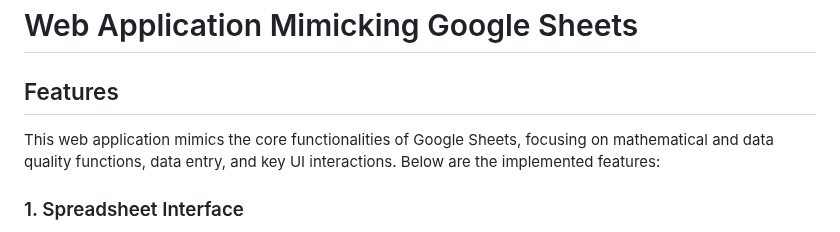
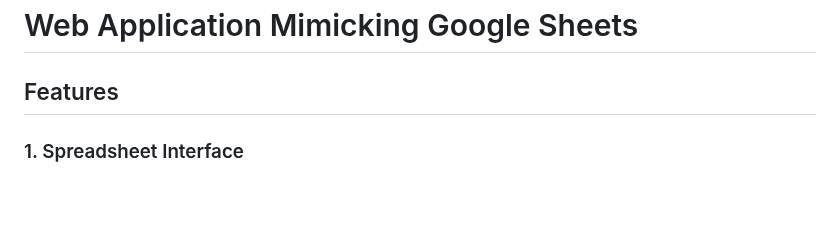
Before and after one commit to not-indro/GoogleSheets_clone_project, a Markdown page: readme.md, the part around the change. Drawn GitHub-style; blank space fills up the shorter version.

```diff
--- a/readme.md
+++ b/readme.md
@@ -1,7 +1,6 @@
 # Web Application Mimicking Google Sheets
 
 ## Features
-This web application mimics the core functionalities of Google Sheets, focusing on mathematical and data quality functions, data entry, and key UI interactions. Below are the implemented features:
 
 ### 1. Spreadsheet Interface
 - **Mimic Google Sheets UI**: The application closely resembles Google Sheets in terms of visual design, layout, toolbar, formula bar, and cell structure.
```
